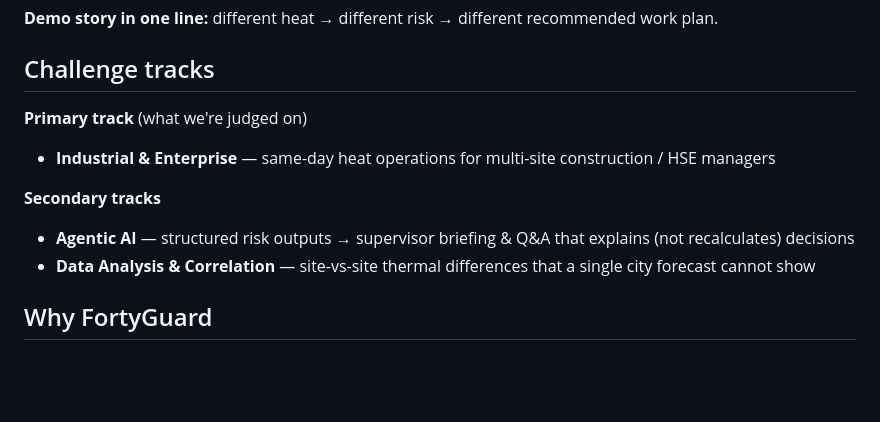
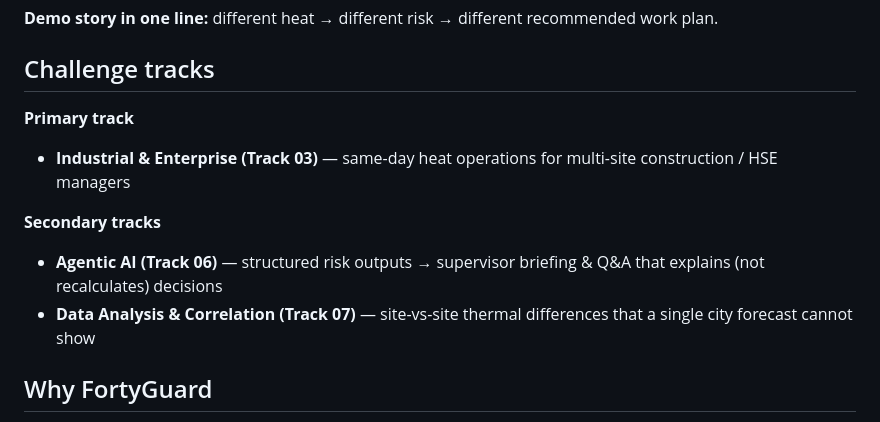
Before and after one commit to myrarafiq/HeatGuard, a Markdown page: README.md, the part around the change. Drawn GitHub-style; blank space fills up the shorter version.

```diff
--- a/README.md
+++ b/README.md
@@ -31,14 +31,14 @@ Every morning, HeatGuard:
 
 ## Challenge tracks
 
-**Primary track** (what we're judged on)
+**Primary track**
 
-- **Industrial & Enterprise** — same-day heat operations for multi-site construction / HSE managers
+- **Industrial & Enterprise (Track 03)** — same-day heat operations for multi-site construction / HSE managers
 
 **Secondary tracks**
 
-- **Agentic AI** — structured risk outputs → supervisor briefing & Q&A that explains (not recalculates) decisions
-- **Data Analysis & Correlation** — site-vs-site thermal differences that a single city forecast cannot show
+- **Agentic AI (Track 06)** — structured risk outputs → supervisor briefing & Q&A that explains (not recalculates) decisions
+- **Data Analysis & Correlation (Track 07)** — site-vs-site thermal differences that a single city forecast cannot show
 
 ## Why FortyGuard
 
```
